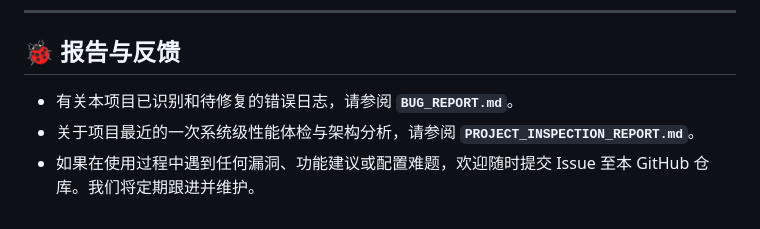
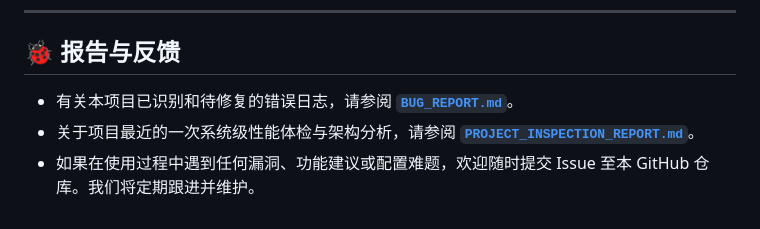
Before and after one commit to Chain813/ultimate-design, a Markdown page: README.md, the part around the change. Rendered like a GitHub page.

Commit message:
docs: add clickable links for report files in README

```diff
--- a/README.md
+++ b/README.md
@@ -257,6 +257,6 @@ git push origin main
 
 ## 🐞 报告与反馈
 
-- 有关本项目已识别和待修复的错误日志，请参阅 **`BUG_REPORT.md`**。
-- 关于项目最近的一次系统级性能体检与架构分析，请参阅 **`PROJECT_INSPECTION_REPORT.md`**。
+- 有关本项目已识别和待修复的错误日志，请参阅 **[`BUG_REPORT.md`](./BUG_REPORT.md)**。
+- 关于项目最近的一次系统级性能体检与架构分析，请参阅 **[`PROJECT_INSPECTION_REPORT.md`](./PROJECT_INSPECTION_REPORT.md)**。
 - 如果在使用过程中遇到任何漏洞、功能建议或配置难题，欢迎随时提交 Issue 至本 GitHub 仓库。我们将定期跟进并维护。
```
